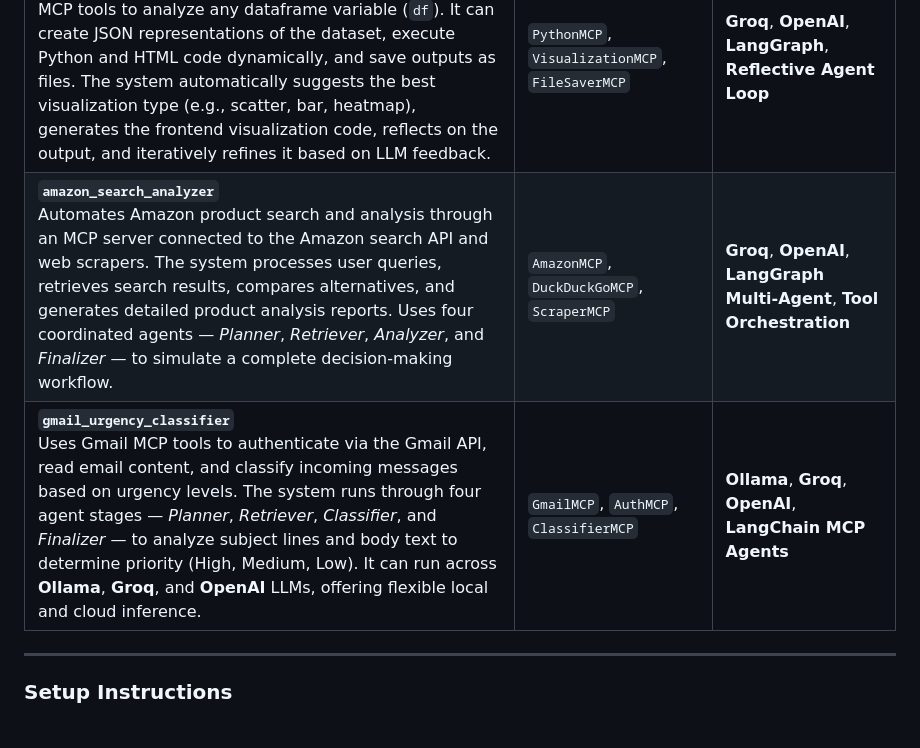
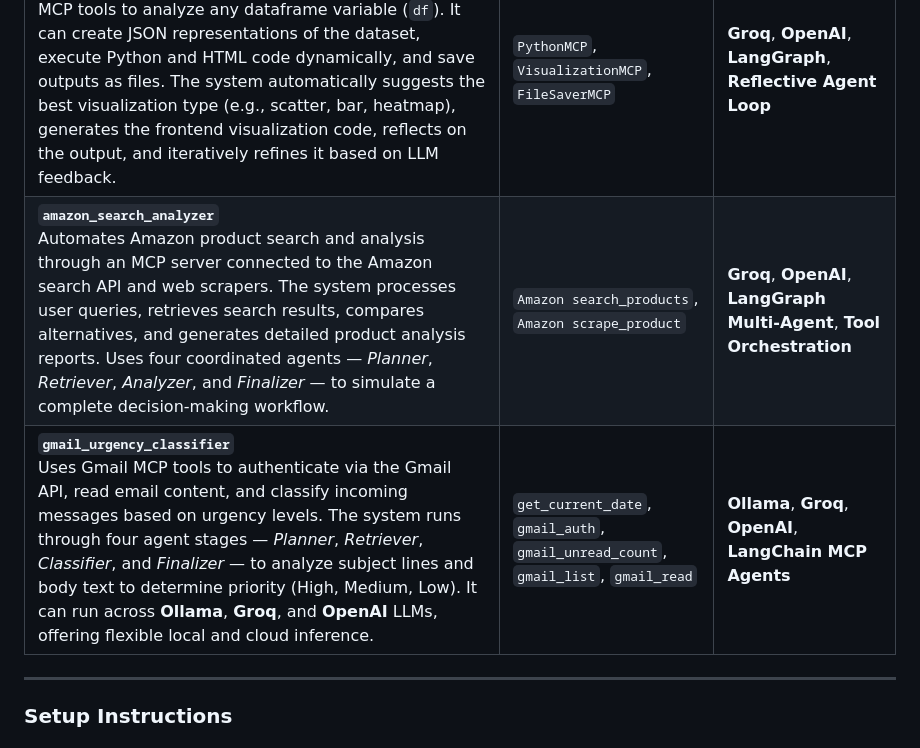
Before and after one commit to gauthiii/mcpServer, a Markdown page: README.md, the part around the change. Drawn GitHub-style.

```diff
--- a/README.md
+++ b/README.md
@@ -13,8 +13,8 @@ An **MCP Server** exposes tools or functions (like weather, math, or Gmail APIs)
 | **`mcp_servers_external`**<br> Demonstrates how multiple external MCP servers (like Playwright for browsing, Airbnb for booking, and DuckDuckGo for searching) can work together. The LLM uses these servers through a unified MCP client to automate real-world web actions such as searching, navigating sites, and simulating user tasks. | `@playwright/mcp`, `@openbnb/mcp-server-airbnb`, `duckduckgo-mcp-server` | **Groq**, **OpenAI**, MCP client (`mcp_use`) |
 | **`math_weather_multiserver`**<br> Shows how two custom-built MCP servers can work together — one handles mathematical calculations (`add`, `multiply`), while the other fetches live weather data. A LangChain-based multi-server MCP client allows the LLM (Groq) to choose and call the right tool dynamically depending on the user’s query. | `MathMCP`, `WeatherMCP` | **Groq**, **LangChain MCP Client** |
 | **`dataset_visualizer`**<br> Builds a dataset visualization assistant using custom MCP tools to analyze any dataframe variable (`df`). It can create JSON representations of the dataset, execute Python and HTML code dynamically, and save outputs as files. The system automatically suggests the best visualization type (e.g., scatter, bar, heatmap), generates the frontend visualization code, reflects on the output, and iteratively refines it based on LLM feedback. | `PythonMCP`, `VisualizationMCP`, `FileSaverMCP` | **Groq**, **OpenAI**, **LangGraph**, **Reflective Agent Loop** |
-| **`amazon_search_analyzer`**<br> Automates Amazon product search and analysis through an MCP server connected to the Amazon search API and web scrapers. The system processes user queries, retrieves search results, compares alternatives, and generates detailed product analysis reports. Uses four coordinated agents — *Planner*, *Retriever*, *Analyzer*, and *Finalizer* — to simulate a complete decision-making workflow. | `AmazonMCP`, `DuckDuckGoMCP`, `ScraperMCP` | **Groq**, **OpenAI**, **LangGraph Multi-Agent**, **Tool Orchestration** |
-| **`gmail_urgency_classifier`**<br> Uses Gmail MCP tools to authenticate via the Gmail API, read email content, and classify incoming messages based on urgency levels. The system runs through four agent stages — *Planner*, *Retriever*, *Classifier*, and *Finalizer* — to analyze subject lines and body text to determine priority (High, Medium, Low). It can run across **Ollama**, **Groq**, and **OpenAI** LLMs, offering flexible local and cloud inference. | `GmailMCP`, `AuthMCP`, `ClassifierMCP` | **Ollama**, **Groq**, **OpenAI**, **LangChain MCP Agents** |
+| **`amazon_search_analyzer`**<br> Automates Amazon product search and analysis through an MCP server connected to the Amazon search API and web scrapers. The system processes user queries, retrieves search results, compares alternatives, and generates detailed product analysis reports. Uses four coordinated agents — *Planner*, *Retriever*, *Analyzer*, and *Finalizer* — to simulate a complete decision-making workflow. | `Amazon search_products`, `Amazon scrape_product` | **Groq**, **OpenAI**, **LangGraph Multi-Agent**, **Tool Orchestration** |
+| **`gmail_urgency_classifier`**<br> Uses Gmail MCP tools to authenticate via the Gmail API, read email content, and classify incoming messages based on urgency levels. The system runs through four agent stages — *Planner*, *Retriever*, *Classifier*, and *Finalizer* — to analyze subject lines and body text to determine priority (High, Medium, Low). It can run across **Ollama**, **Groq**, and **OpenAI** LLMs, offering flexible local and cloud inference. | `get_current_date`, `gmail_auth`, `gmail_unread_count`, `gmail_list`, `gmail_read` | **Ollama**, **Groq**, **OpenAI**, **LangChain MCP Agents** |
 
 
 ---
```
